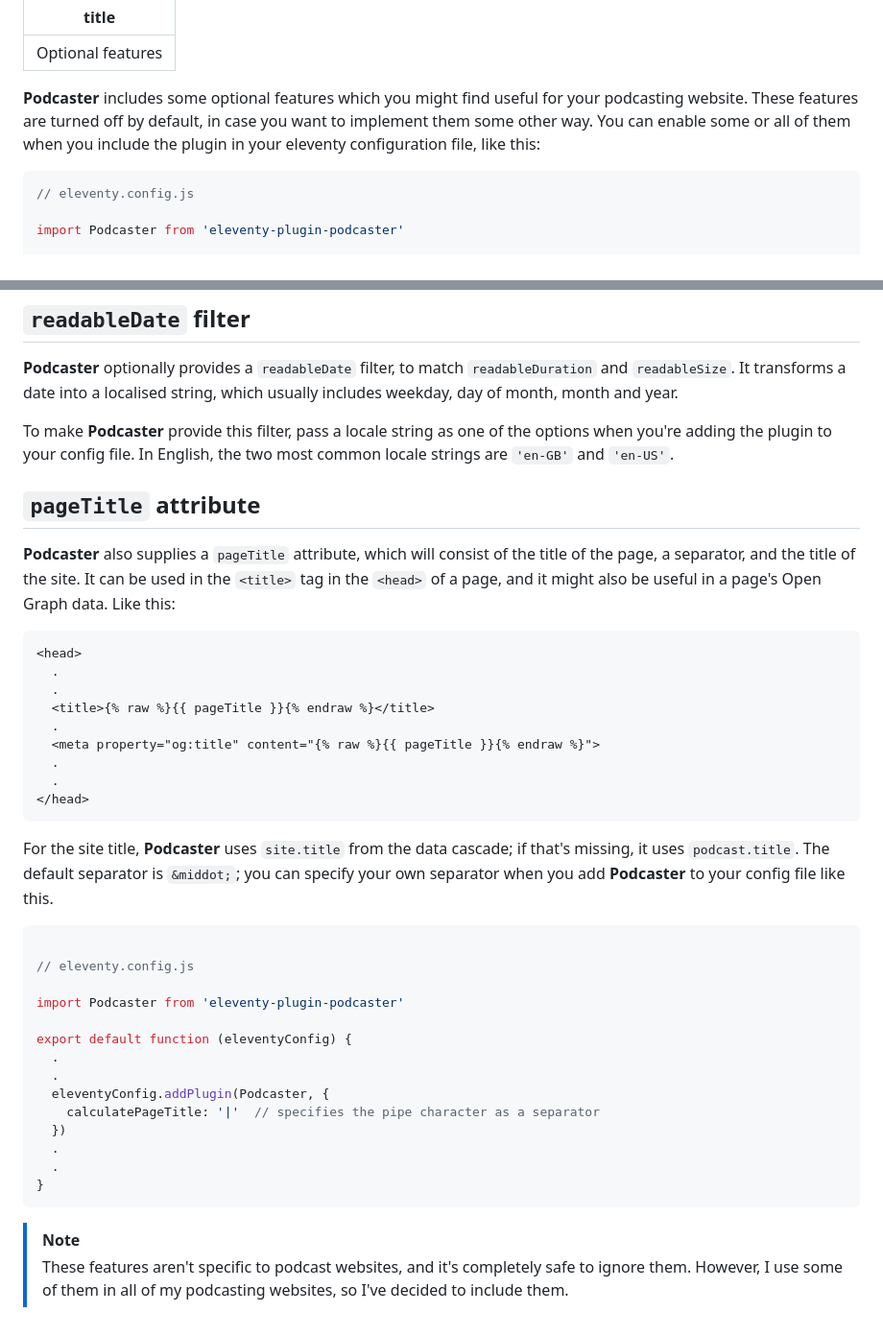
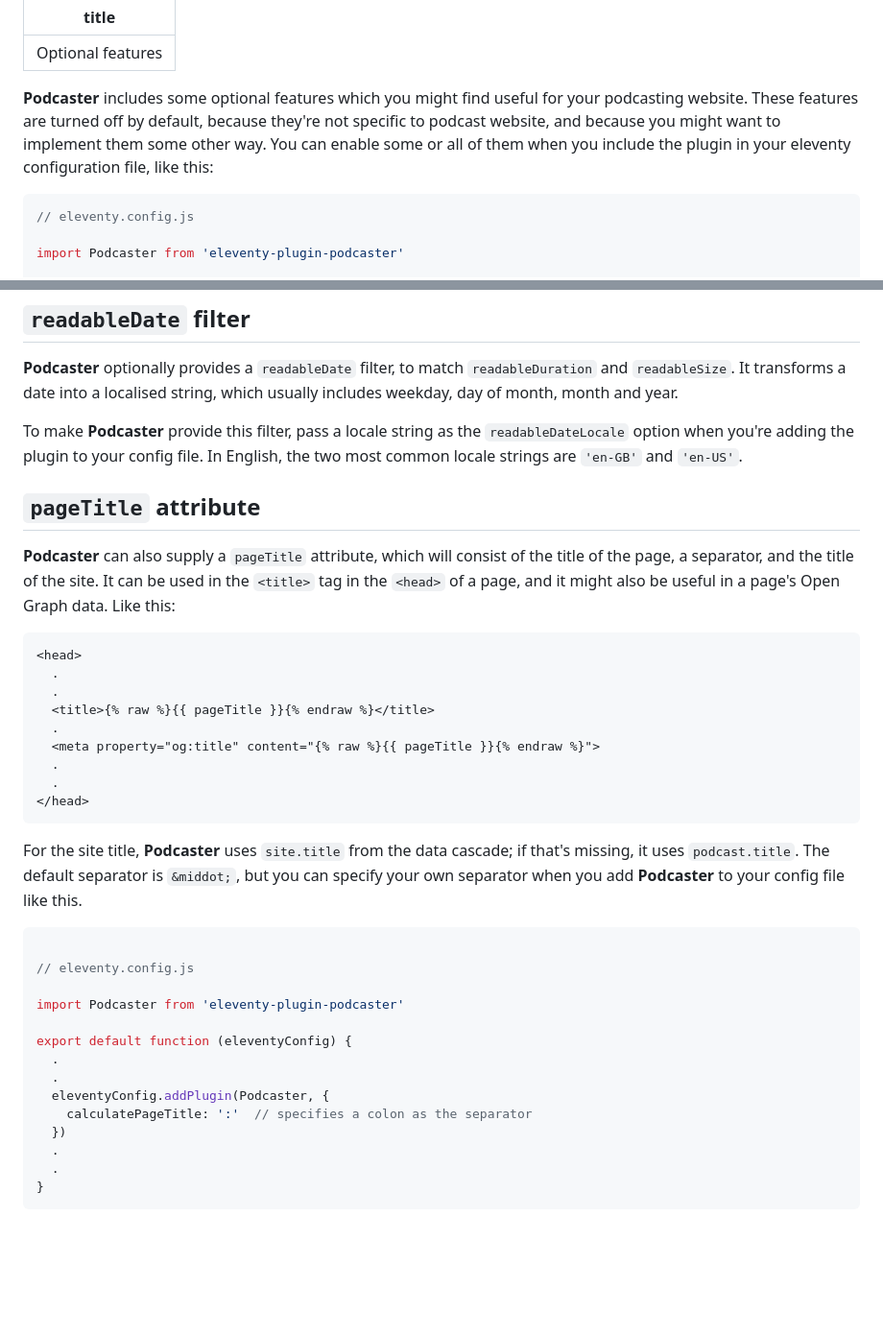
Before and after one commit to nathan-bottomley/eleventy-plugin-podcaster.com, a Markdown page: content/docs/optional-features.md, 2 parts joined by grey strips. Shown: that part at 96% size. Drawn GitHub-style; blank space fills up the shorter version.

Commit message:
Clarified optional features documentation

````diff
--- a/content/docs/optional-features.md
+++ b/content/docs/optional-features.md
@@ -1,7 +1,7 @@
 ---
 title: Optional features
 ---
-**Podcaster** includes some optional features which you might find useful for your podcasting website. These features are turned off by default, in case you want to implement them some other way. You can enable some or all of them when you include the plugin in your eleventy configuration file, like this:
+**Podcaster** includes some optional features which you might find useful for your podcasting website. These features are turned off by default, because they're not specific to podcast website, and because you might want to implement them some other way. You can enable some or all of them when you include the plugin in your eleventy configuration file, like this:
 
 ```js
 // eleventy.config.js
@@ -42,11 +42,11 @@ Excerpts are available in a template as {% raw %}`{{ excerpt }}`{% endraw %}, bu
 
 **Podcaster** optionally provides a `readableDate` filter, to match `readableDuration` and `readableSize`. It transforms a date into a localised string, which usually includes weekday, day of month, month and year.
 
-To make **Podcaster** provide this filter, pass a locale string as one of the options when you're adding the plugin to your config file. In English, the two most common locale strings are `'en-GB'` and `'en-US'`.
+To make **Podcaster** provide this filter, pass a locale string as the `readableDateLocale` option when you're adding the plugin to your config file. In English, the two most common locale strings are `'en-GB'` and `'en-US'`.
 
 ## `pageTitle` attribute
 
-**Podcaster** also supplies a `pageTitle` attribute, which will consist of the title of the page, a separator, and the title of the site. It can be used in the `<title>` tag in the `<head>` of a page, and it might also be useful in a page's Open Graph data. Like this:
+**Podcaster** can also supply a `pageTitle` attribute, which will consist of the title of the page, a separator, and the title of the site. It can be used in the `<title>` tag in the `<head>` of a page, and it might also be useful in a page's Open Graph data. Like this:
 
 ```html
 <head>
@@ -60,7 +60,7 @@ To make **Podcaster** provide this filter, pass a locale string as one of the op
 </head>
 ```
 
-For the site title, **Podcaster** uses `site.title` from the data cascade; if that's missing, it uses `podcast.title`. The default separator is `&middot;`; you can specify your own separator when you add **Podcaster** to your config file like this.
+For the site title, **Podcaster** uses `site.title` from the data cascade; if that's missing, it uses `podcast.title`. The default separator is `&middot;`, but you can specify your own separator when you add **Podcaster** to your config file like this.
 
 ```js
 
@@ -72,12 +72,9 @@ export default function (eleventyConfig) {
   .
   .
   eleventyConfig.addPlugin(Podcaster, {
-    calculatePageTitle: '|'  // specifies the pipe character as a separator
+    calculatePageTitle: ':'  // specifies a colon as the separator
   })
   .
   .
 }
 ```
-
-> [!Note]
-> These features aren't specific to podcast websites, and it's completely safe to ignore them. However, I use some of them in all of my podcasting websites, so I've decided to include them.
````
